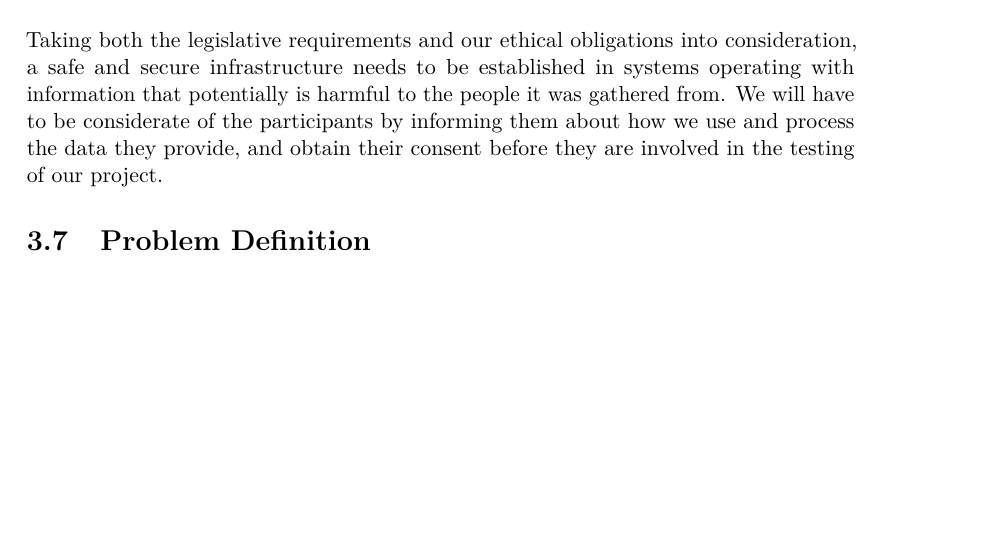
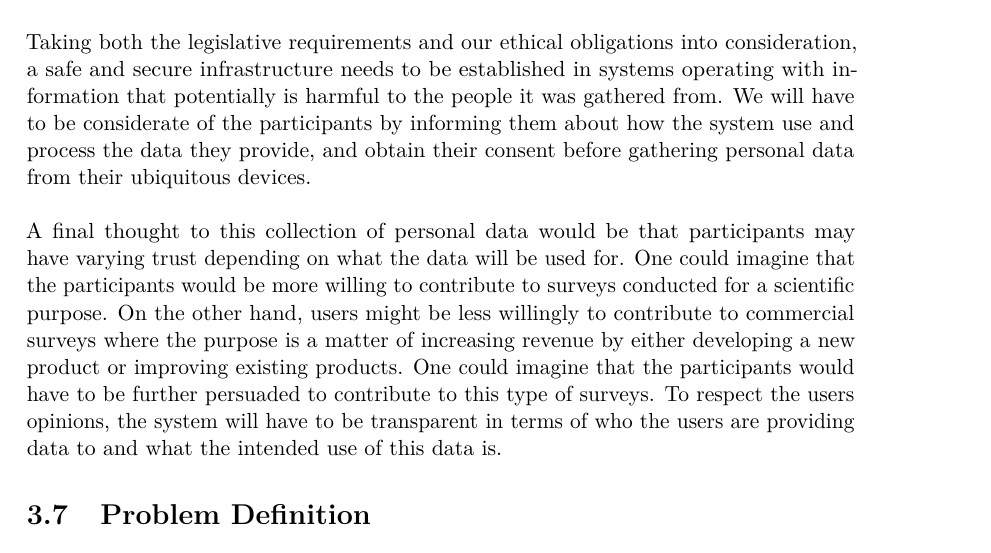
Before and after one commit to Shaderex/SW8-Report, a LaTeX thesis (super_main.tex, which reads content/problem_analysis/ethical_considerations.tex): part of page 21 of 44, cut so that both start at the same text, the shorter picture padded with empty space. Compiled offline with pdfLaTeX.

Commit message:
Describe a thought of scientific use and commercial use of participants personal data.

```diff
--- a/content/problem_analysis/ethical_considerations.tex
+++ b/content/problem_analysis/ethical_considerations.tex
@@ -16,4 +16,6 @@ Experts deem that abuse of personal data is becoming an increasing risk. One mus
     But the bigger concerns are related to unsanctioned organizations using my data and inferences about my interests, passions, affiliations and associations for borderline uses about my political, religious, sexual, etc. preferences.
 }{Bill Schmarzo}{forbes_bill_schmarzo}{false}
 
-Taking both the legislative requirements and our ethical obligations into consideration, a safe and secure infrastructure needs to be established in systems operating with information that potentially is harmful to the people it was gathered from. We will have to be considerate of the participants by informing them about how we use and process the data they provide, and obtain their consent before they are involved in the testing of our project.
+Taking both the legislative requirements and our ethical obligations into consideration, a safe and secure infrastructure needs to be established in systems operating with information that potentially is harmful to the people it was gathered from. We will have to be considerate of the participants by informing them about how the system use and process the data they provide, and obtain their consent before gathering personal data from their ubiquitous devices.
+\\\\
+A final thought to this collection of personal data would be that participants may have varying trust depending on what the data will be used for. One could imagine that the participants would be more willing to contribute to surveys conducted for a scientific purpose. On the other hand, users might be less willingly to contribute to commercial surveys where the purpose is a matter of increasing revenue by either developing a new product or improving existing products. One could imagine that the participants would have to be further persuaded to contribute to this type of surveys. To respect the users opinions, the system will have to be transparent in terms of who the users are providing data to and what the intended use of this data is.
```
